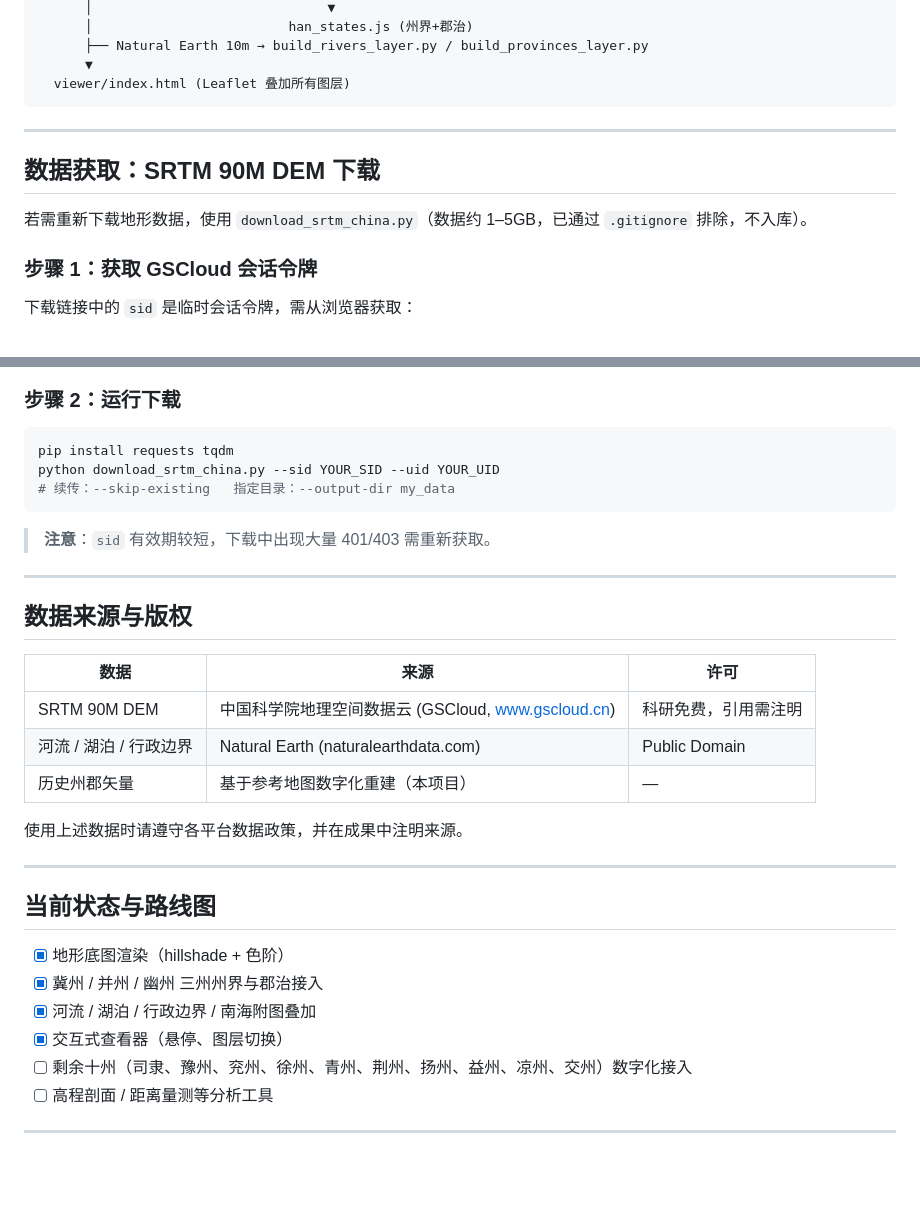
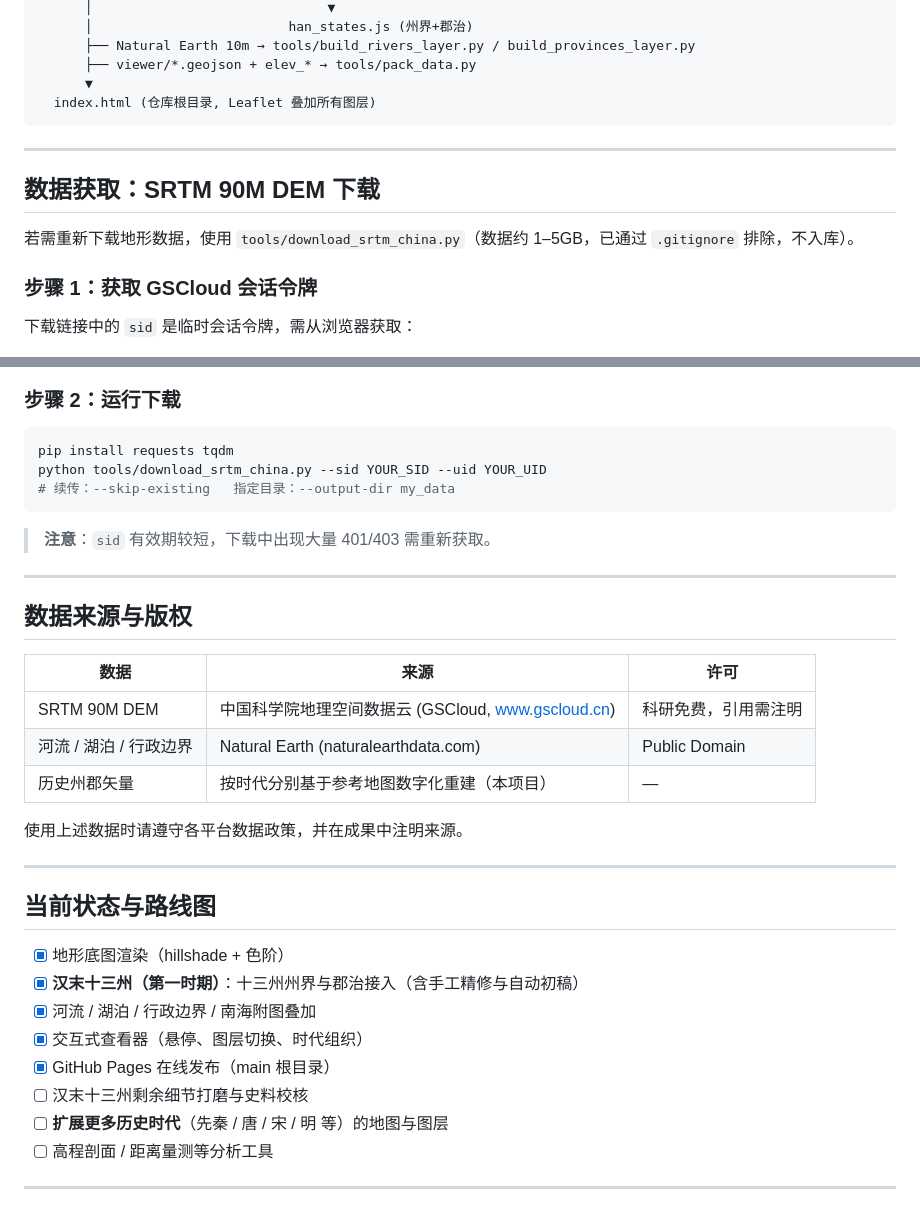
Before and after one commit to dbsquared/histogeography, a Markdown page: README.md, 2 parts joined by grey strips. Rendered like a GitHub page; blank space fills up the shorter version.

````diff
--- a/README.md
+++ b/README.md
@@ -89,15 +85,16 @@ SRTM 90M DEM (GSCloud)
       │                              ▼
       │                         han_states.js (州界+郡治)
-      ├── Natural Earth 10m → build_rivers_layer.py / build_provinces_layer.py
+      ├── Natural Earth 10m → tools/build_rivers_layer.py / build_provinces_layer.py
+      ├── viewer/*.geojson + elev_* → tools/pack_data.py
       ▼
-  viewer/index.html (Leaflet 叠加所有图层)
+  index.html (仓库根目录, Leaflet 叠加所有图层)
 ```
 
 ---
 
 ## 数据获取：SRTM 90M DEM 下载
 
-若需重新下载地形数据，使用 `download_srtm_china.py`（数据约 1–5GB，已通过 `.gitignore` 排除，不入库）。
+若需重新下载地形数据，使用 `tools/download_srtm_china.py`（数据约 1–5GB，已通过 `.gitignore` 排除，不入库）。
 
 ### 步骤 1：获取 GSCloud 会话令牌
 
@@ -113,7 +110,7 @@ SRTM 90M DEM (GSCloud)
 
 ```bash
 pip install requests tqdm
-python download_srtm_china.py --sid YOUR_SID --uid YOUR_UID
+python tools/download_srtm_china.py --sid YOUR_SID --uid YOUR_UID
 # 续传：--skip-existing   指定目录：--output-dir my_data
 ```
 
@@ -127,7 +124,7 @@ python download_srtm_china.py --sid YOUR_SID --uid YOUR_UID
 |------|------|------|
 | SRTM 90M DEM | 中国科学院地理空间数据云 (GSCloud, www.gscloud.cn) | 科研免费，引用需注明 |
 | 河流 / 湖泊 / 行政边界 | Natural Earth (naturalearthdata.com) | Public Domain |
-| 历史州郡矢量 | 基于参考地图数字化重建（本项目） | — |
+| 历史州郡矢量 | 按时代分别基于参考地图数字化重建（本项目） | — |
 
 使用上述数据时请遵守各平台数据政策，并在成果中注明来源。
 
@@ -136,10 +133,12 @@ python download_srtm_china.py --sid YOUR_SID --uid YOUR_UID
 ## 当前状态与路线图
 
 - [x] 地形底图渲染（hillshade + 色阶）
-- [x] 冀州 / 并州 / 幽州 三州州界与郡治接入
+- [x] **汉末十三州（第一时期）**：十三州州界与郡治接入（含手工精修与自动初稿）
 - [x] 河流 / 湖泊 / 行政边界 / 南海附图叠加
-- [x] 交互式查看器（悬停、图层切换）
-- [ ] 剩余十州（司隶、豫州、兖州、徐州、青州、荆州、扬州、益州、凉州、交州）数字化接入
+- [x] 交互式查看器（悬停、图层切换、时代组织）
+- [x] GitHub Pages 在线发布（main 根目录）
+- [ ] 汉末十三州剩余细节打磨与史料校核
+- [ ] **扩展更多历史时代**（先秦 / 唐 / 宋 / 明 等）的地图与图层
 - [ ] 高程剖面 / 距离量测等分析工具
 
 ---
````
Also changed, not shown: other parts of README.md (+41 -45 lines).
